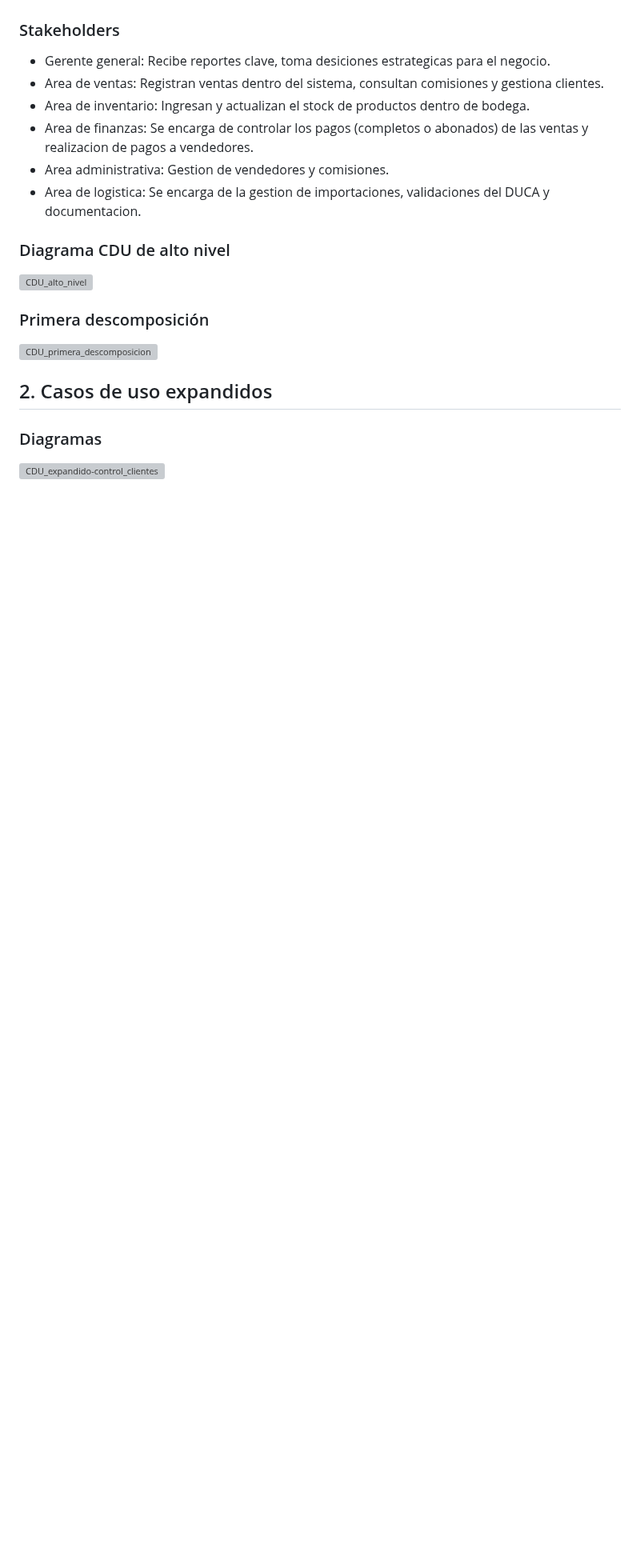
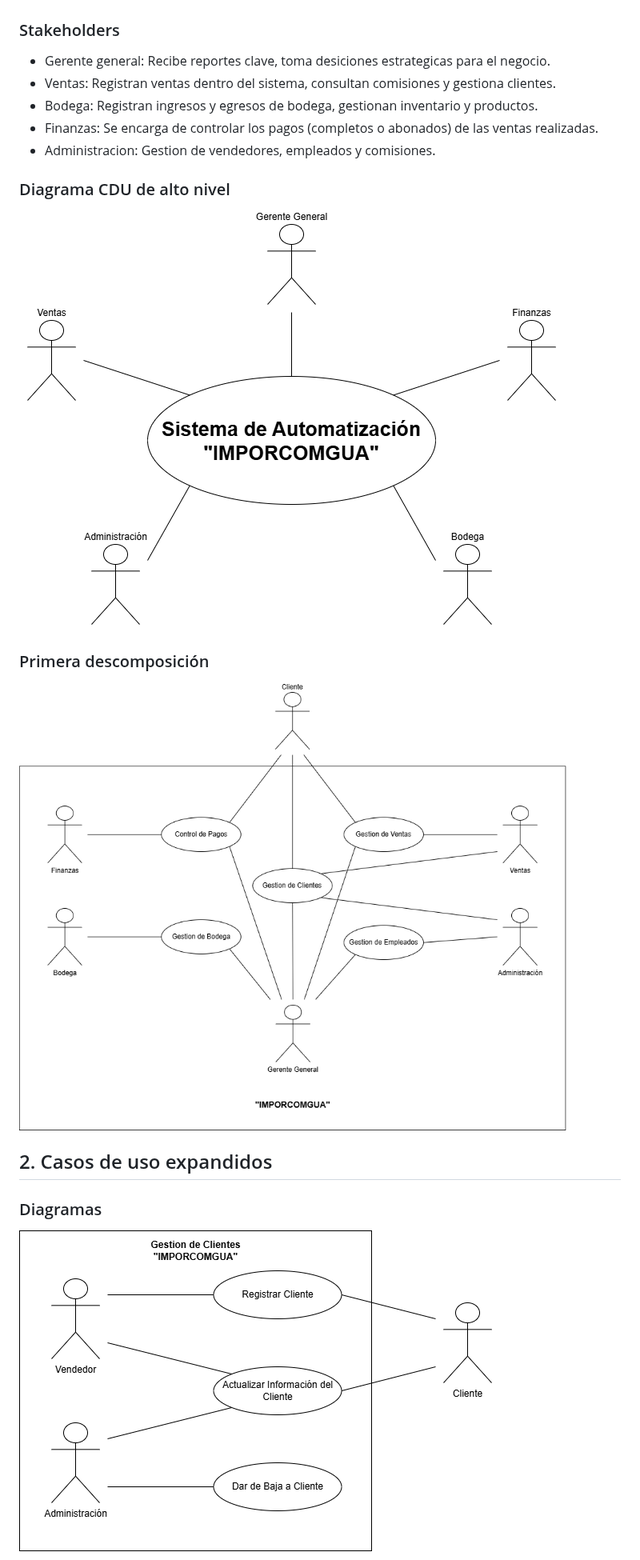
Before and after one commit to LuisCif-20/AYD2_V1S2025_PROYECTO_G9, a Markdown page: docs/README.md, the part around one of its changes. Shown at 80% size. Rendered like a GitHub page; blank space fills up the shorter version; grey boxes are pictures that could not be loaded.

Commit message:
docs: update README.md

```diff
--- a/docs/README.md
+++ b/docs/README.md
@@ -6,19 +6,18 @@ IMPORCOMGUA es una empresa guatemalteca dedicada al comercio de importaciones, e
 
 ### Stakeholders
 * Gerente general: Recibe reportes clave, toma desiciones estrategicas para el negocio.
-* Area de ventas: Registran ventas dentro del sistema, consultan comisiones y gestiona clientes.
-* Area de inventario: Ingresan y actualizan el stock de productos dentro de bodega.
-* Area de finanzas: Se encarga de controlar los pagos (completos o abonados) de las ventas y realizacion de pagos a vendedores.
-* Area administrativa: Gestion de vendedores y comisiones.
-* Area de logistica: Se encarga de la gestion de importaciones, validaciones del DUCA y documentacion.
+* Ventas: Registran ventas dentro del sistema, consultan comisiones y gestiona clientes.
+* Bodega: Registran ingresos y egresos de bodega, gestionan inventario y productos.
+* Finanzas: Se encarga de controlar los pagos (completos o abonados) de las ventas realizadas.
+* Administracion: Gestion de vendedores, empleados y comisiones.
 
 ### Diagrama CDU de alto nivel
-![CDU_alto_nivel](./assets/CDU-ALTO-NIVEL.png)
+![CDU_alto_nivel](./assets/cdu/CDU-ALTO-NIVEL.png)
 
 ### Primera descomposición
-![CDU_primera_descomposicion](./assets/CDU-primera_descomposicion.png)
+![CDU_primera_descomposicion](./assets/cdu/CDU-PRIMERA-DESCOMPOSICION.png)
 
 ## 2. Casos de uso expandidos
 ### Diagramas
-![CDU_expandido-control_clientes](./assets/cdu_expandidos/CDU_expandido-control_clientes.png)
+![CDU_expandido-gestion_clientes](./assets/cdu/CDU-GESTION-CLIENTES.png)
 
```
Also changed, not shown: other parts of docs/README.md (+6 -8 lines).
